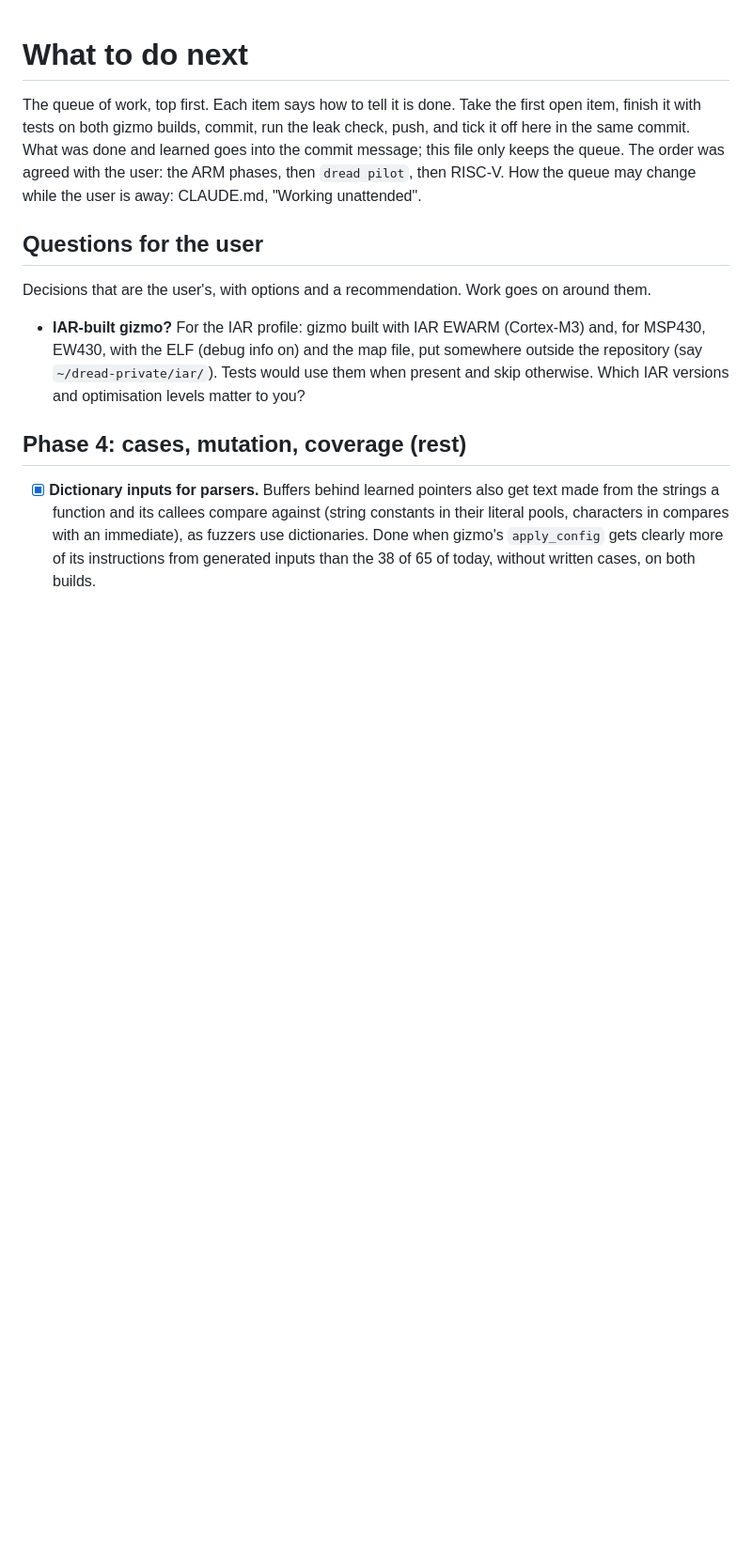
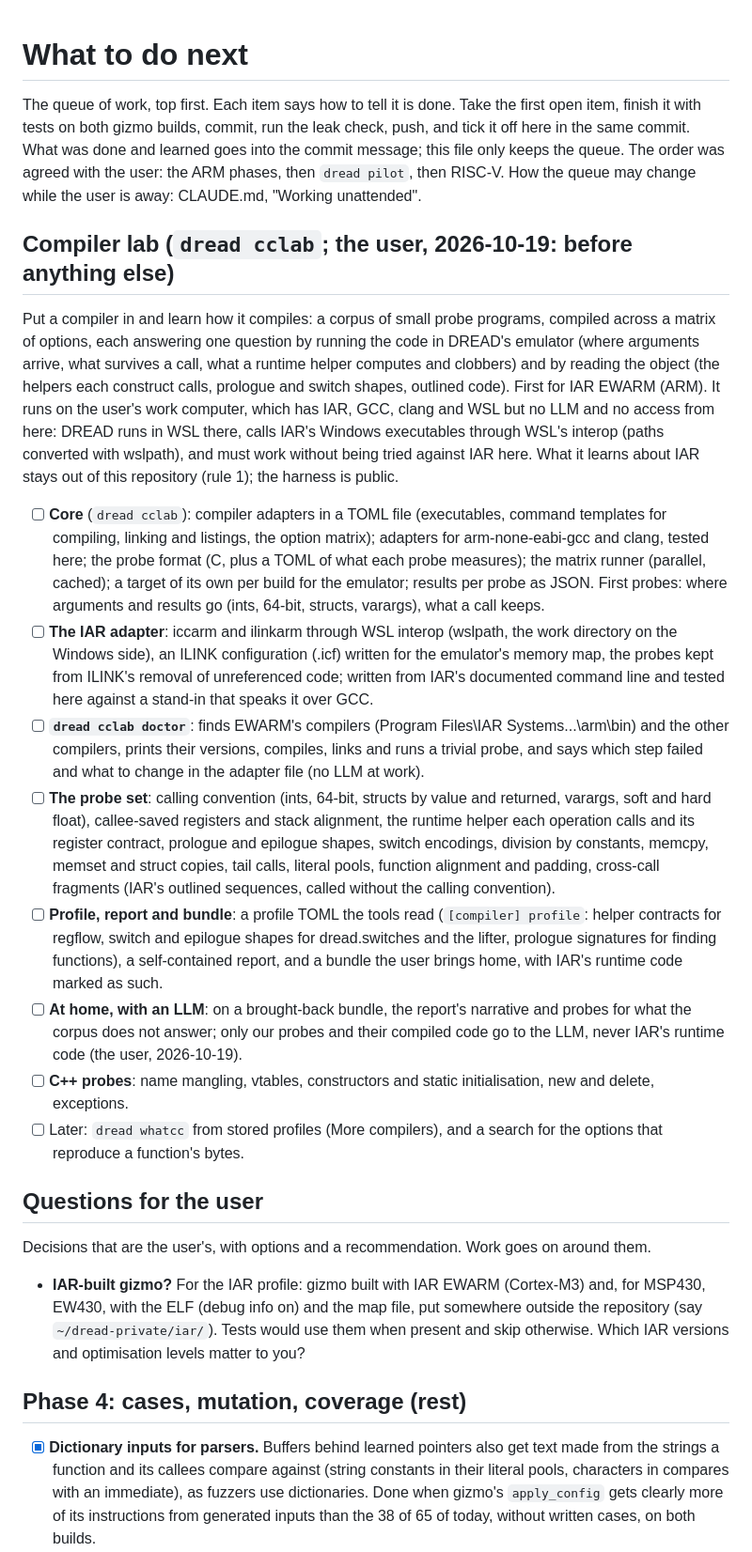
Before and after one commit to dwzg/dread, a Markdown page: docs/todo.md, the part around the change. Shown at 94% size. Rendered like a GitHub page; blank space fills up the shorter version.

Commit message:
todo: the compiler lab first (the user)
dread cclab: a probe corpus compiled across an option matrix, answered by running the code and by
reading the objects; first for IAR EWARM on the user's work computer, where DREAD runs in WSL and
calls IAR's Windows executables through WSL's interop, without an LLM and without being tried
against IAR here. Results about IAR stay private; the harness is public.

Co-Authored-By: Claude Opus 5.5 <noreply@anthropic.com>
Claude-Session: https://claude.ai/code/session_019fMd8UBkSBhr2DMaxJZhqr

```diff
--- a/docs/todo.md
+++ b/docs/todo.md
@@ -5,6 +5,46 @@ finish it with tests on both gizmo builds, commit, run the leak check, push, and
 the same commit. What was done and learned goes into the commit message; this file only keeps the
 queue. The order was agreed with the user: the ARM phases, then `dread pilot`, then RISC-V. How the
 queue may change while the user is away: CLAUDE.md, "Working unattended".
+
+## Compiler lab (`dread cclab`; the user, 2026-10-19: before anything else)
+
+Put a compiler in and learn how it compiles: a corpus of small probe programs, compiled across a
+matrix of options, each answering one question by running the code in DREAD's emulator (where
+arguments arrive, what survives a call, what a runtime helper computes and clobbers) and by reading
+the object (the helpers each construct calls, prologue and switch shapes, outlined code). First for
+IAR EWARM (ARM). It runs on the user's work computer, which has IAR, GCC, clang and WSL but no LLM
+and no access from here: DREAD runs in WSL there, calls IAR's Windows executables through WSL's
+interop (paths converted with wslpath), and must work without being tried against IAR here. What it
+learns about IAR stays out of this repository (rule 1); the harness is public.
+
+- [ ] **Core** (`dread cclab`): compiler adapters in a TOML file (executables, command templates for
+  compiling, linking and listings, the option matrix); adapters for arm-none-eabi-gcc and clang,
+  tested here; the probe format (C, plus a TOML of what each probe measures); the matrix runner
+  (parallel, cached); a target of its own per build for the emulator; results per probe as JSON.
+  First probes: where arguments and results go (ints, 64-bit, structs, varargs), what a call keeps.
+- [ ] **The IAR adapter**: iccarm and ilinkarm through WSL interop (wslpath, the work directory on
+  the Windows side), an ILINK configuration (.icf) written for the emulator's memory map, the
+  probes kept from ILINK's removal of unreferenced code; written from IAR's documented command
+  line and tested here against a stand-in that speaks it over GCC.
+- [ ] **`dread cclab doctor`**: finds EWARM's compilers (Program Files\IAR Systems\...\arm\bin)
+  and the other compilers, prints their versions, compiles, links and runs a trivial probe, and says
+  which step failed and what to change in the adapter file (no LLM at work).
+- [ ] **The probe set**: calling convention (ints, 64-bit, structs by value and returned, varargs,
+  soft and hard float), callee-saved registers and stack alignment, the runtime helper each operation
+  calls and its register contract, prologue and epilogue shapes, switch encodings, division by
+  constants, memcpy, memset and struct copies, tail calls, literal pools, function alignment and
+  padding, cross-call fragments (IAR's outlined sequences, called without the calling convention).
+- [ ] **Profile, report and bundle**: a profile TOML the tools read (`[compiler] profile`: helper
+  contracts for regflow, switch and epilogue shapes for dread.switches and the lifter, prologue
+  signatures for finding functions), a self-contained report, and a bundle the user brings home,
+  with IAR's runtime code marked as such.
+- [ ] **At home, with an LLM**: on a brought-back bundle, the report's narrative and probes for what
+  the corpus does not answer; only our probes and their compiled code go to the LLM, never IAR's
+  runtime code (the user, 2026-10-19).
+- [ ] **C++ probes**: name mangling, vtables, constructors and static initialisation, new and delete,
+  exceptions.
+- [ ] Later: `dread whatcc` from stored profiles (More compilers), and a search for the options that
+  reproduce a function's bytes.
 
 ## Questions for the user
 
```
